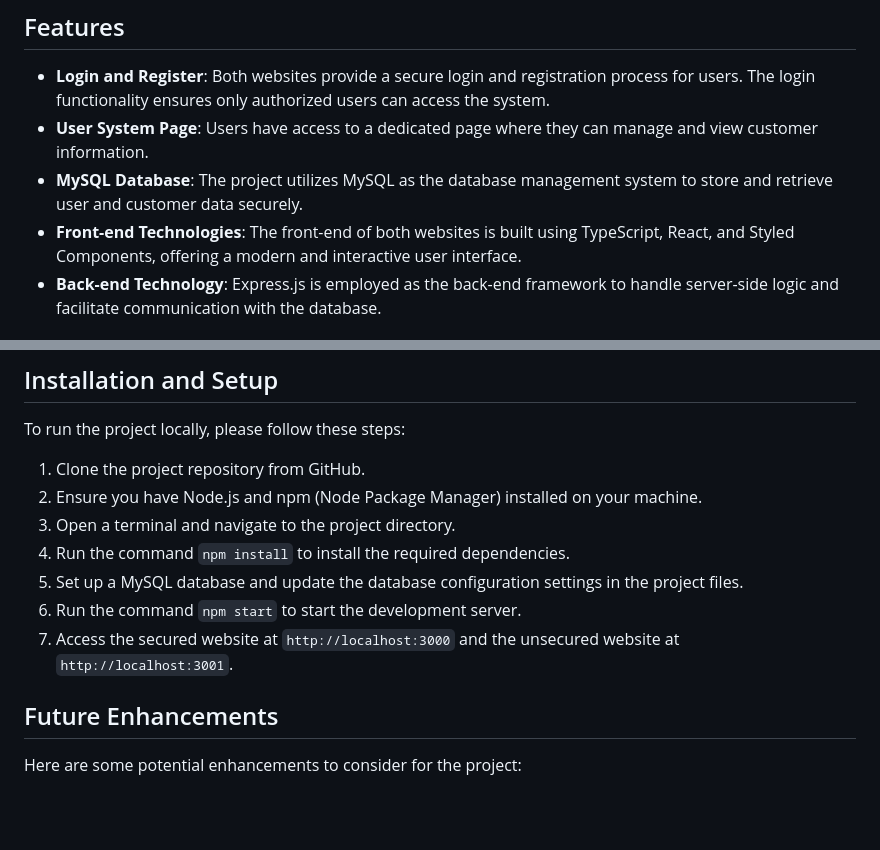
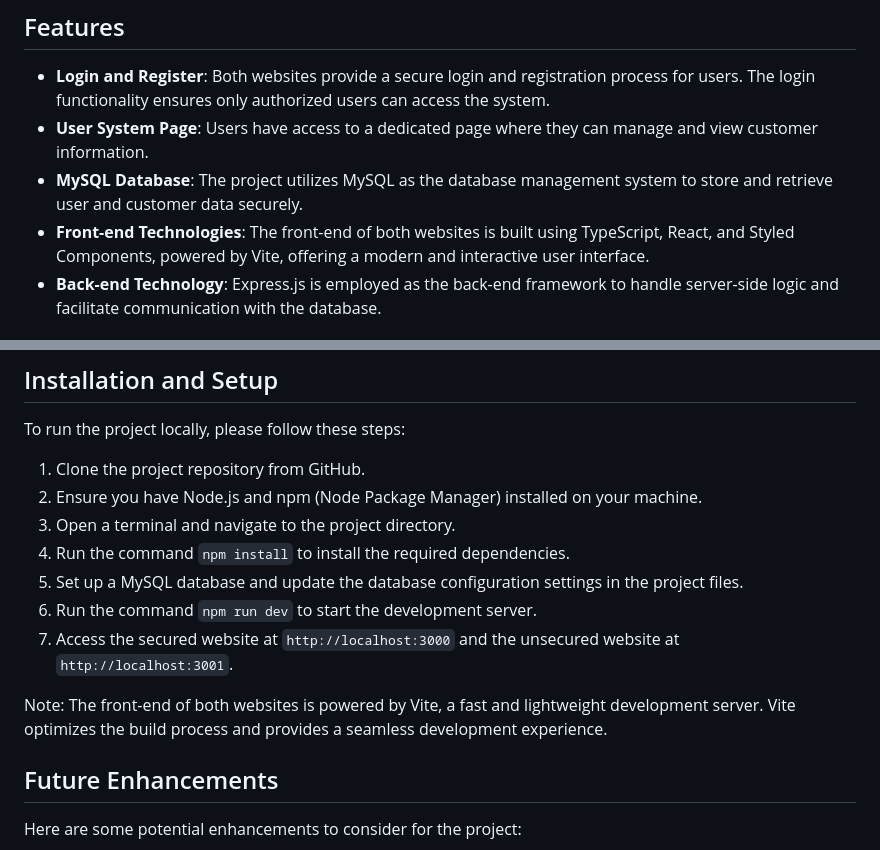
Before and after one commit to netanel094/Computer-security, a Markdown page: README.md, 2 parts joined by grey strips. Drawn GitHub-style; blank space fills up the shorter version.

```diff
--- a/README.md
+++ b/README.md
@@ -6,7 +6,7 @@ This project focuses on building two websites with login and register functional
 - **Login and Register**: Both websites provide a secure login and registration process for users. The login functionality ensures only authorized users can access the system.
 - **User System Page**: Users have access to a dedicated page where they can manage and view customer information.
 - **MySQL Database**: The project utilizes MySQL as the database management system to store and retrieve user and customer data securely.
-- **Front-end Technologies**: The front-end of both websites is built using TypeScript, React, and Styled Components, offering a modern and interactive user interface.
+- **Front-end Technologies**: The front-end of both websites is built using TypeScript, React, and Styled Components, powered by Vite, offering a modern and interactive user interface.
 - **Back-end Technology**: Express.js is employed as the back-end framework to handle server-side logic and facilitate communication with the database.
 
 ## Secured Website
@@ -28,8 +28,10 @@ To run the project locally, please follow these steps:
 3. Open a terminal and navigate to the project directory.
 4. Run the command `npm install` to install the required dependencies.
 5. Set up a MySQL database and update the database configuration settings in the project files.
-6. Run the command `npm start` to start the development server.
+6. Run the command `npm run dev` to start the development server.
 7. Access the secured website at `http://localhost:3000` and the unsecured website at `http://localhost:3001`.
+
+Note: The front-end of both websites is powered by Vite, a fast and lightweight development server. Vite optimizes the build process and provides a seamless development experience.
 
 ## Future Enhancements
 Here are some potential enhancements to consider for the project:
```
